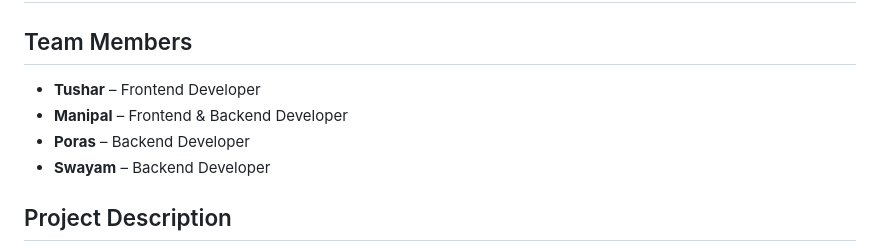
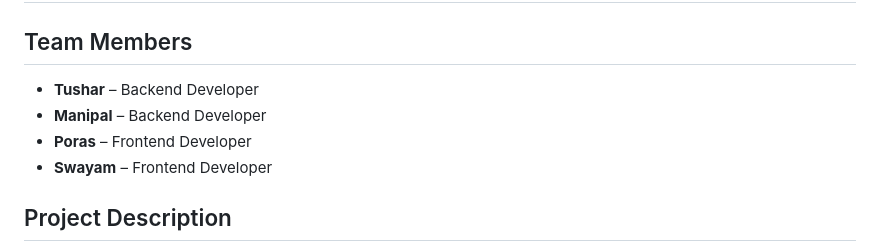
Before and after one commit to Tusharkapoor-oop/tushar_cse-AI-and-ML-A_AI-STUDY-PLANNER, a Markdown page: README.md, the part around the change. Drawn GitHub-style.

```diff
--- a/README.md
+++ b/README.md
@@ -7,10 +7,10 @@ This project is an AI-based Study Planner designed to help students **automatica
 #  AI-Based Study Planner
 
 ##  Team Members
-- **Tushar** – Frontend Developer
-- **Manipal** – Frontend & Backend Developer
-- **Poras** – Backend Developer
-- **Swayam** – Backend Developer
+- **Tushar** –   Backend Developer
+- **Manipal** –  Backend Developer
+- **Poras** –    Frontend Developer
+- **Swayam** –   Frontend Developer
 
 ##  Project Description
 The AI-Based Study Planner is a personalized productivity tool built to help students plan, organize, and track their studies effectively. Using AI-powered logic and a user-friendly interface, the planner suggests daily schedules based on syllabus content, deadlines, and individual study goals.
```
